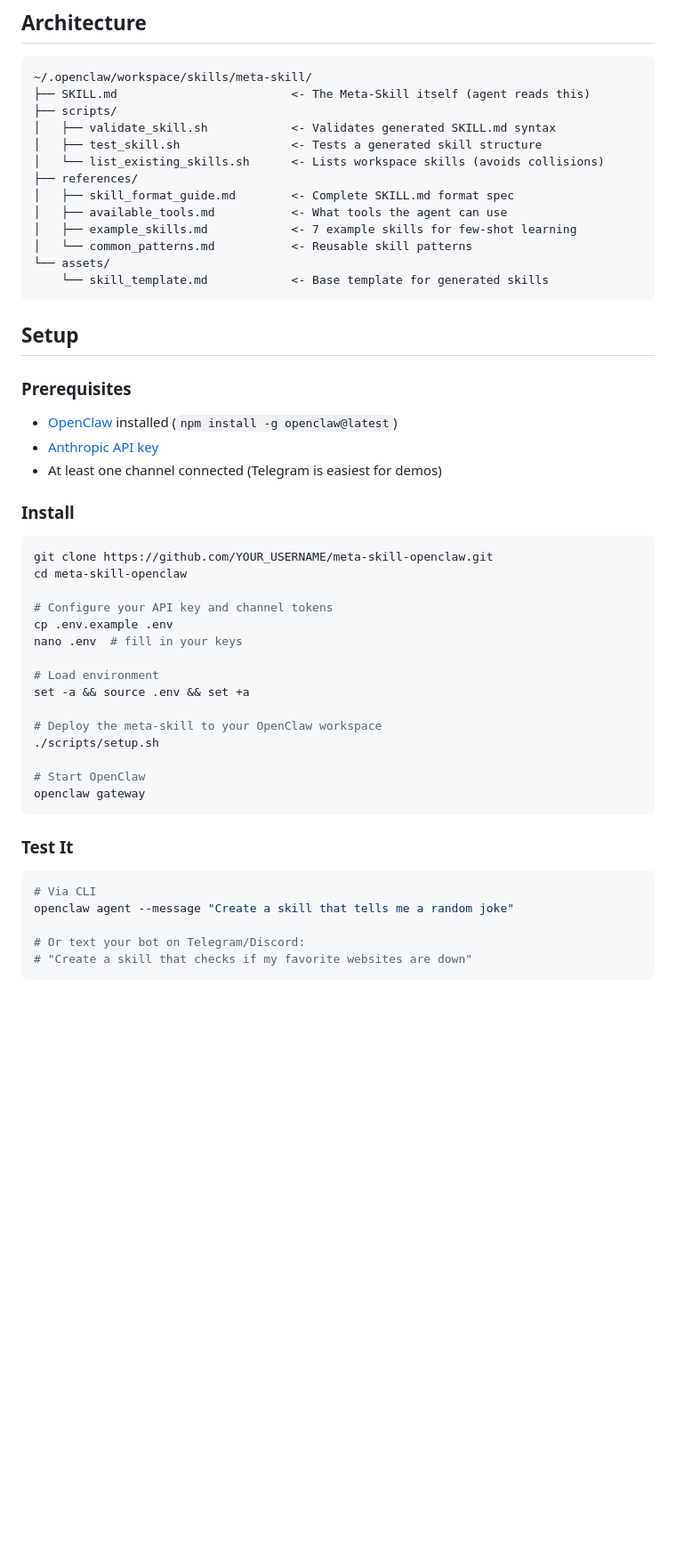
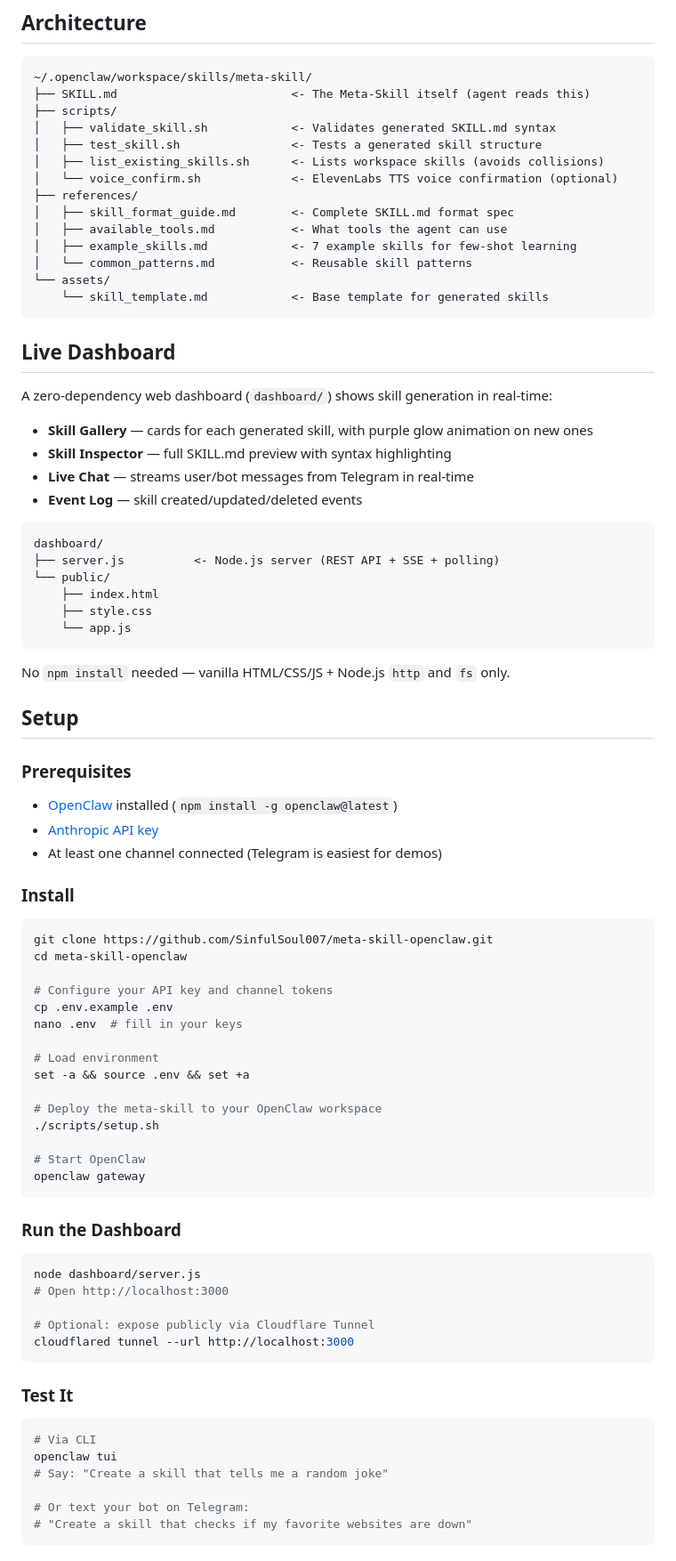
Before and after one commit to SinfulSoul007/meta-skill-openclaw, a Markdown page: README.md, the part around one of its changes. Shown at 89% size. Rendered like a GitHub page; blank space fills up the shorter version.

Commit message:
Update README with dashboard link, full setup docs, and project overview

````diff
--- a/README.md
+++ b/README.md
@@ -43,7 +53,8 @@ The built-in `skill-creator` is a **cookbook**. The Meta-Skill is a **chef**.
 ├── scripts/
 │   ├── validate_skill.sh            <- Validates generated SKILL.md syntax
 │   ├── test_skill.sh                <- Tests a generated skill structure
-│   └── list_existing_skills.sh      <- Lists workspace skills (avoids collisions)
+│   ├── list_existing_skills.sh      <- Lists workspace skills (avoids collisions)
+│   └── voice_confirm.sh             <- ElevenLabs TTS voice confirmation (optional)
 ├── references/
 │   ├── skill_format_guide.md        <- Complete SKILL.md format spec
 │   ├── available_tools.md           <- What tools the agent can use
@@ -52,6 +63,26 @@ The built-in `skill-creator` is a **cookbook**. The Meta-Skill is a **chef**.
 └── assets/
     └── skill_template.md            <- Base template for generated skills
 ```
+
+## Live Dashboard
+
+A zero-dependency web dashboard (`dashboard/`) shows skill generation in real-time:
+
+- **Skill Gallery** — cards for each generated skill, with purple glow animation on new ones
+- **Skill Inspector** — full SKILL.md preview with syntax highlighting
+- **Live Chat** — streams user/bot messages from Telegram in real-time
+- **Event Log** — skill created/updated/deleted events
+
+```
+dashboard/
+├── server.js          <- Node.js server (REST API + SSE + polling)
+└── public/
+    ├── index.html
+    ├── style.css
+    └── app.js
+```
+
+No `npm install` needed — vanilla HTML/CSS/JS + Node.js `http` and `fs` only.
 
 ## Setup
 
@@ -64,7 +95,7 @@ The built-in `skill-creator` is a **cookbook**. The Meta-Skill is a **chef**.
 ### Install
 
 ```bash
-git clone https://github.com/YOUR_USERNAME/meta-skill-openclaw.git
+git clone https://github.com/SinfulSoul007/meta-skill-openclaw.git
 cd meta-skill-openclaw
 
 # Configure your API key and channel tokens
@@ -81,12 +112,23 @@ set -a && source .env && set +a
 openclaw gateway
 ```
 
+### Run the Dashboard
+
+```bash
+node dashboard/server.js
+# Open http://localhost:3000
+
+# Optional: expose publicly via Cloudflare Tunnel
+cloudflared tunnel --url http://localhost:3000
+```
+
 ### Test It
 
 ```bash
 # Via CLI
-openclaw agent --message "Create a skill that tells me a random joke"
+openclaw tui
+# Say: "Create a skill that tells me a random joke"
 
-# Or text your bot on Telegram/Discord:
+# Or text your bot on Telegram:
 # "Create a skill that checks if my favorite websites are down"
 ```
````
Also changed, not shown: other parts of README.md (+37 -21 lines).
